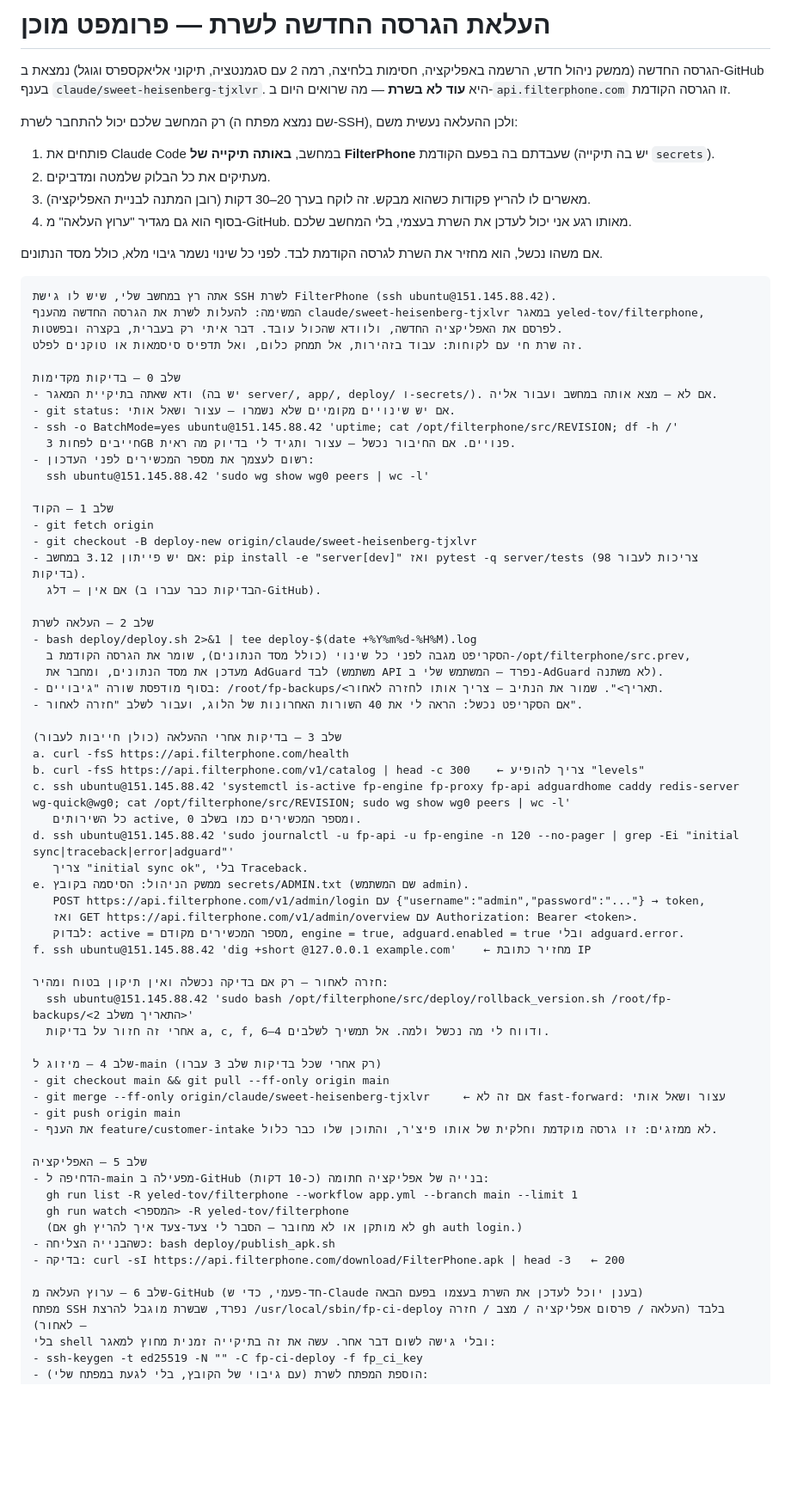
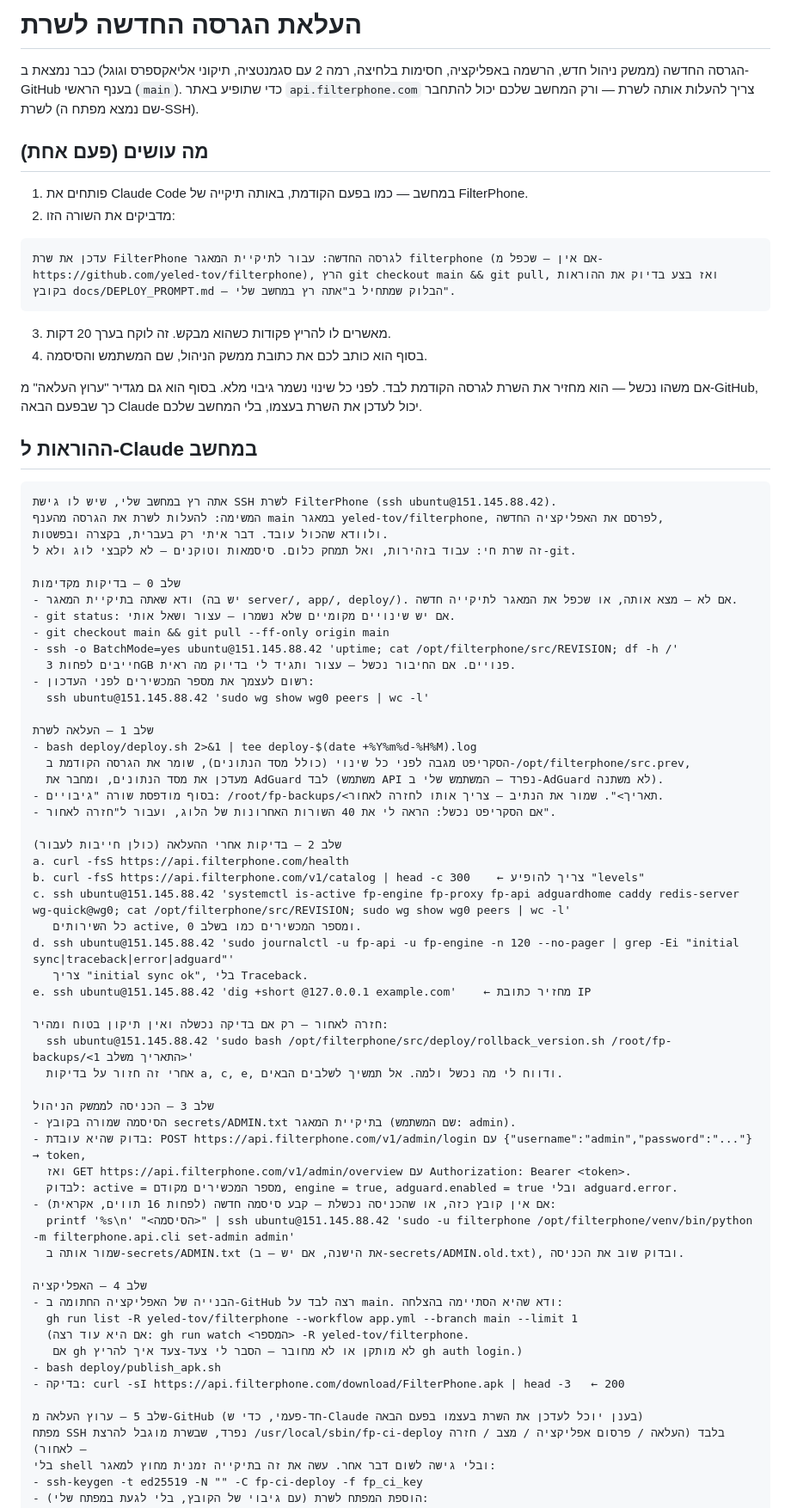
Before and after one commit to yeled-tov/filterphone, a Markdown page: docs/DEPLOY_PROMPT.md, the part around one of its changes. Shown at 86% size. Rendered like a GitHub page; blank space fills up the shorter version.

Commit message:
הוראות ההעלאה: מ-main, שורה אחת להדבקה, ובסוף — כתובת הממשק, שם משתמש וסיסמה
הגרסה החדשה כבר ב-main. ההוראות ל-Claude במחשב: עדכון מ-main בלי שלב מיזוג,
ושלב חדש לכניסה לממשק: בדיקת הסיסמה מ-secrets/ADMIN.txt, וקביעת סיסמה חדשה אם היא חסרה או לא עובדת.

Co-Authored-By: Claude Opus 5.5 <noreply@anthropic.com>
Claude-Session: https://claude.ai/code/session_01EYiUpps2MZRDRYh1DFGC1b

````diff
--- a/docs/DEPLOY_PROMPT.md
+++ b/docs/DEPLOY_PROMPT.md
@@ -1,76 +1,79 @@
-# העלאת הגרסה החדשה לשרת — פרומפט מוכן
+# העלאת הגרסה החדשה לשרת
 
 הגרסה החדשה (ממשק ניהול חדש, הרשמה באפליקציה, חסימות בלחיצה, רמה 2 עם סגמנטציה, תיקוני אליאקספרס וגוגל)
-נמצאת ב-GitHub בענף `claude/sweet-heisenberg-tjxlvr`. היא **עוד לא בשרת** — מה שרואים היום ב-`api.filterphone.com` זו הגרסה הקודמת.
+כבר נמצאת ב-GitHub בענף הראשי (`main`). כדי שתופיע באתר `api.filterphone.com` צריך להעלות אותה לשרת —
+ורק המחשב שלכם יכול להתחבר לשרת (שם נמצא מפתח ה-SSH).
 
-רק המחשב שלכם יכול להתחבר לשרת (שם נמצא מפתח ה-SSH), ולכן ההעלאה נעשית משם:
+## מה עושים (פעם אחת)
 
-1. פותחים את Claude Code במחשב, **באותה תיקייה של FilterPhone** שעבדתם בה בפעם הקודמת (יש בה תיקייה `secrets`).
-2. מעתיקים את כל הבלוק שלמטה ומדביקים.
-3. מאשרים לו להריץ פקודות כשהוא מבקש. זה לוקח בערך 20–30 דקות (רובן המתנה לבניית האפליקציה).
-4. בסוף הוא גם מגדיר "ערוץ העלאה" מ-GitHub. מאותו רגע אני יכול לעדכן את השרת בעצמי, בלי המחשב שלכם.
+1. פותחים את Claude Code במחשב — כמו בפעם הקודמת, באותה תיקייה של FilterPhone.
+2. מדביקים את השורה הזו:
 
-אם משהו נכשל, הוא מחזיר את השרת לגרסה הקודמת לבד. לפני כל שינוי נשמר גיבוי מלא, כולל מסד הנתונים.
+```text
+עדכן את שרת FilterPhone לגרסה החדשה: עבור לתיקיית המאגר filterphone (אם אין — שכפל מ-https://github.com/yeled-tov/filterphone), הרץ git checkout main && git pull, ואז בצע בדיוק את ההוראות בקובץ docs/DEPLOY_PROMPT.md — הבלוק שמתחיל ב"אתה רץ במחשב שלי".
+```
+
+3. מאשרים לו להריץ פקודות כשהוא מבקש. זה לוקח בערך 20 דקות.
+4. בסוף הוא כותב לכם את כתובת ממשק הניהול, שם המשתמש והסיסמה.
+
+אם משהו נכשל — הוא מחזיר את השרת לגרסה הקודמת לבד. לפני כל שינוי נשמר גיבוי מלא.
+בסוף הוא גם מגדיר "ערוץ העלאה" מ-GitHub, כך שבפעם הבאה Claude יכול לעדכן את השרת בעצמו, בלי המחשב שלכם.
+
+## ההוראות ל-Claude במחשב
 
 ```text
 אתה רץ במחשב שלי, שיש לו גישת SSH לשרת FilterPhone (ssh ubuntu@151.145.88.42).
-המשימה: להעלות לשרת את הגרסה החדשה מהענף claude/sweet-heisenberg-tjxlvr במאגר yeled-tov/filterphone,
-לפרסם את האפליקציה החדשה, ולוודא שהכול עובד. דבר איתי רק בעברית, בקצרה ובפשטות.
-זה שרת חי עם לקוחות: עבוד בזהירות, אל תמחק כלום, ואל תדפיס סיסמאות או טוקנים לפלט.
+המשימה: להעלות לשרת את הגרסה מהענף main במאגר yeled-tov/filterphone, לפרסם את האפליקציה החדשה,
+ולוודא שהכול עובד. דבר איתי רק בעברית, בקצרה ובפשטות.
+זה שרת חי: עבוד בזהירות, ואל תמחק כלום. סיסמאות וטוקנים — לא לקבצי לוג ולא ל-git.
 
 שלב 0 — בדיקות מקדימות
-- ודא שאתה בתיקיית המאגר (יש בה server/, app/, deploy/ ו-secrets/). אם לא — מצא אותה במחשב ועבור אליה.
+- ודא שאתה בתיקיית המאגר (יש בה server/, app/, deploy/). אם לא — מצא אותה, או שכפל את המאגר לתיקייה חדשה.
 - git status: אם יש שינויים מקומיים שלא נשמרו — עצור ושאל אותי.
+- git checkout main && git pull --ff-only origin main
 - ssh -o BatchMode=yes ubuntu@151.145.88.42 'uptime; cat /opt/filterphone/src/REVISION; df -h /'
   חייבים לפחות 3GB פנויים. אם החיבור נכשל — עצור ותגיד לי בדיוק מה ראית.
 - רשום לעצמך את מספר המכשירים לפני העדכון:
   ssh ubuntu@151.145.88.42 'sudo wg show wg0 peers | wc -l'
 
-שלב 1 — הקוד
-- git fetch origin
-- git checkout -B deploy-new origin/claude/sweet-heisenberg-tjxlvr
-- אם יש פייתון 3.12 במחשב: pip install -e "server[dev]" ואז pytest -q server/tests (צריכות לעבור 98 בדיקות).
-  אם אין — דלג (הבדיקות כבר עברו ב-GitHub).
-
-שלב 2 — העלאה לשרת
+שלב 1 — העלאה לשרת
 - bash deploy/deploy.sh 2>&1 | tee deploy-$(date +%Y%m%d-%H%M).log
   הסקריפט מגבה לפני כל שינוי (כולל מסד הנתונים), שומר את הגרסה הקודמת ב-/opt/filterphone/src.prev,
   מעדכן את מסד הנתונים, ומחבר את AdGuard לבד (משתמש API נפרד — המשתמש שלי ב-AdGuard לא משתנה).
 - בסוף מודפסת שורה "גיבויים: /root/fp-backups/<תאריך>". שמור את הנתיב — צריך אותו לחזרה לאחור.
-- אם הסקריפט נכשל: הראה לי את 40 השורות האחרונות של הלוג, ועבור לשלב "חזרה לאחור".
+- אם הסקריפט נכשל: הראה לי את 40 השורות האחרונות של הלוג, ועבור ל"חזרה לאחור".
 
-שלב 3 — בדיקות אחרי ההעלאה (כולן חייבות לעבור)
+שלב 2 — בדיקות אחרי ההעלאה (כולן חייבות לעבור)
 a. curl -fsS https://api.filterphone.com/health
 b. curl -fsS https://api.filterphone.com/v1/catalog | head -c 300    ← צריך להופיע "levels"
 c. ssh ubuntu@151.145.88.42 'systemctl is-active fp-engine fp-proxy fp-api adguardhome caddy redis-server wg-quick@wg0; cat /opt/filterphone/src/REVISION; sudo wg show wg0 peers | wc -l'
    כל השירותים active, ומספר המכשירים כמו בשלב 0.
 d. ssh ubuntu@151.145.88.42 'sudo journalctl -u fp-api -u fp-engine -n 120 --no-pager | grep -Ei "initial sync|traceback|error|adguard"'
    צריך "initial sync ok", בלי Traceback.
-e. ממשק הניהול: הסיסמה בקובץ secrets/ADMIN.txt (שם המשתמש admin).
-   POST https://api.filterphone.com/v1/admin/login עם {"username":"admin","password":"..."} → token,
-   ואז GET https://api.filterphone.com/v1/admin/overview עם Authorization: Bearer <token>.
-   לבדוק: active = מספר המכשירים מקודם, engine = true, adguard.enabled = true ובלי adguard.error.
-f. ssh ubuntu@151.145.88.42 'dig +short @127.0.0.1 example.com'    ← מחזיר כתובת IP
+e. ssh ubuntu@151.145.88.42 'dig +short @127.0.0.1 example.com'    ← מחזיר כתובת IP
 
 חזרה לאחור — רק אם בדיקה נכשלה ואין תיקון בטוח ומהיר:
-  ssh ubuntu@151.145.88.42 'sudo bash /opt/filterphone/src/deploy/rollback_version.sh /root/fp-backups/<התאריך משלב 2>'
-  אחרי זה חזור על בדיקות a, c, f, ודווח לי מה נכשל ולמה. אל תמשיך לשלבים 4–6.
+  ssh ubuntu@151.145.88.42 'sudo bash /opt/filterphone/src/deploy/rollback_version.sh /root/fp-backups/<התאריך משלב 1>'
+  אחרי זה חזור על בדיקות a, c, e, ודווח לי מה נכשל ולמה. אל תמשיך לשלבים הבאים.
 
-שלב 4 — מיזוג ל-main (רק אחרי שכל בדיקות שלב 3 עברו)
-- git checkout main && git pull --ff-only origin main
-- git merge --ff-only origin/claude/sweet-heisenberg-tjxlvr     ← אם זה לא fast-forward: עצור ושאל אותי
-- git push origin main
-- את הענף feature/customer-intake לא ממזגים: זו גרסה מוקדמת וחלקית של אותו פיצ'ר, והתוכן שלו כבר כלול.
+שלב 3 — הכניסה לממשק הניהול
+- הסיסמה שמורה בקובץ secrets/ADMIN.txt בתיקיית המאגר (שם המשתמש: admin).
+- בדוק שהיא עובדת: POST https://api.filterphone.com/v1/admin/login עם {"username":"admin","password":"..."} → token,
+  ואז GET https://api.filterphone.com/v1/admin/overview עם Authorization: Bearer <token>.
+  לבדוק: active = מספר המכשירים מקודם, engine = true, adguard.enabled = true ובלי adguard.error.
+- אם אין קובץ כזה, או שהכניסה נכשלת — קבע סיסמה חדשה (לפחות 16 תווים, אקראית):
+  printf '%s\n' "<הסיסמה>" | ssh ubuntu@151.145.88.42 'sudo -u filterphone /opt/filterphone/venv/bin/python -m filterphone.api.cli set-admin admin'
+  שמור אותה ב-secrets/ADMIN.txt (את הישנה, אם יש — ב-secrets/ADMIN.old.txt), ובדוק שוב את הכניסה.
 
-שלב 5 — האפליקציה
-- הדחיפה ל-main מפעילה ב-GitHub בנייה של אפליקציה חתומה (כ-10 דקות):
+שלב 4 — האפליקציה
+- הבנייה של האפליקציה החתומה ב-GitHub רצה לבד על main. ודא שהיא הסתיימה בהצלחה:
   gh run list -R yeled-tov/filterphone --workflow app.yml --branch main --limit 1
-  gh run watch <המספר> -R yeled-tov/filterphone
-  (אם gh לא מותקן או לא מחובר — הסבר לי צעד-צעד איך להריץ gh auth login.)
-- כשהבנייה הצליחה: bash deploy/publish_apk.sh
+  (אם היא עוד רצה: gh run watch <המספר> -R yeled-tov/filterphone.
+   אם gh לא מותקן או לא מחובר — הסבר לי צעד-צעד איך להריץ gh auth login.)
+- bash deploy/publish_apk.sh
 - בדיקה: curl -sI https://api.filterphone.com/download/FilterPhone.apk | head -3   ← 200
 
-שלב 6 — ערוץ העלאה מ-GitHub (חד-פעמי, כדי ש-Claude בענן יוכל לעדכן את השרת בעצמו בפעם הבאה)
+שלב 5 — ערוץ העלאה מ-GitHub (חד-פעמי, כדי ש-Claude בענן יוכל לעדכן את השרת בעצמו בפעם הבאה)
 מפתח SSH נפרד, שבשרת מוגבל להרצת /usr/local/sbin/fp-ci-deploy בלבד (העלאה / פרסום אפליקציה / מצב / חזרה לאחור) —
 בלי shell ובלי גישה לשום דבר אחר. עשה את זה בתיקייה זמנית מחוץ למאגר:
 - ssh-keygen -t ed25519 -N "" -C fp-ci-deploy -f fp_ci_key
````
Also changed, not shown: other parts of docs/DEPLOY_PROMPT.md (+7 -5 lines).
